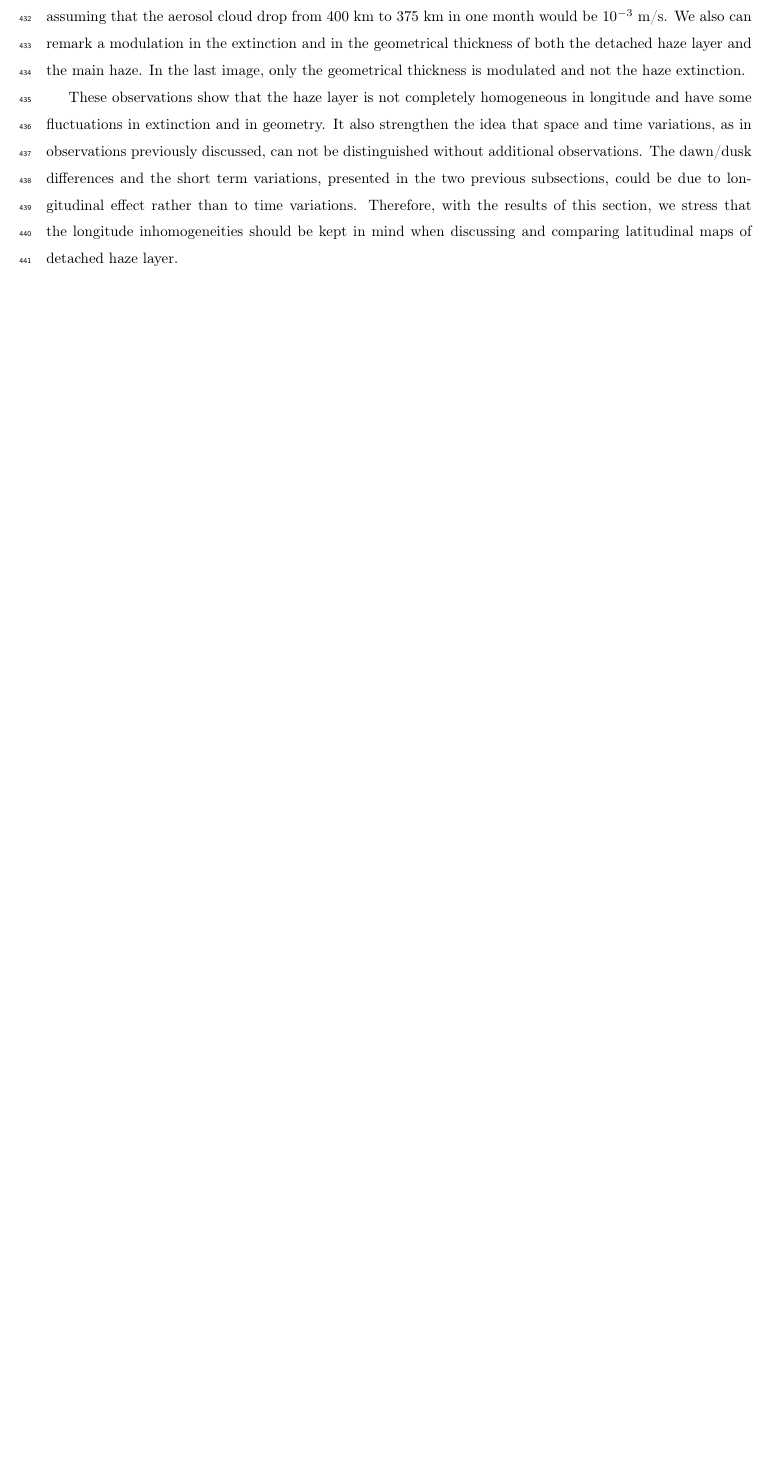
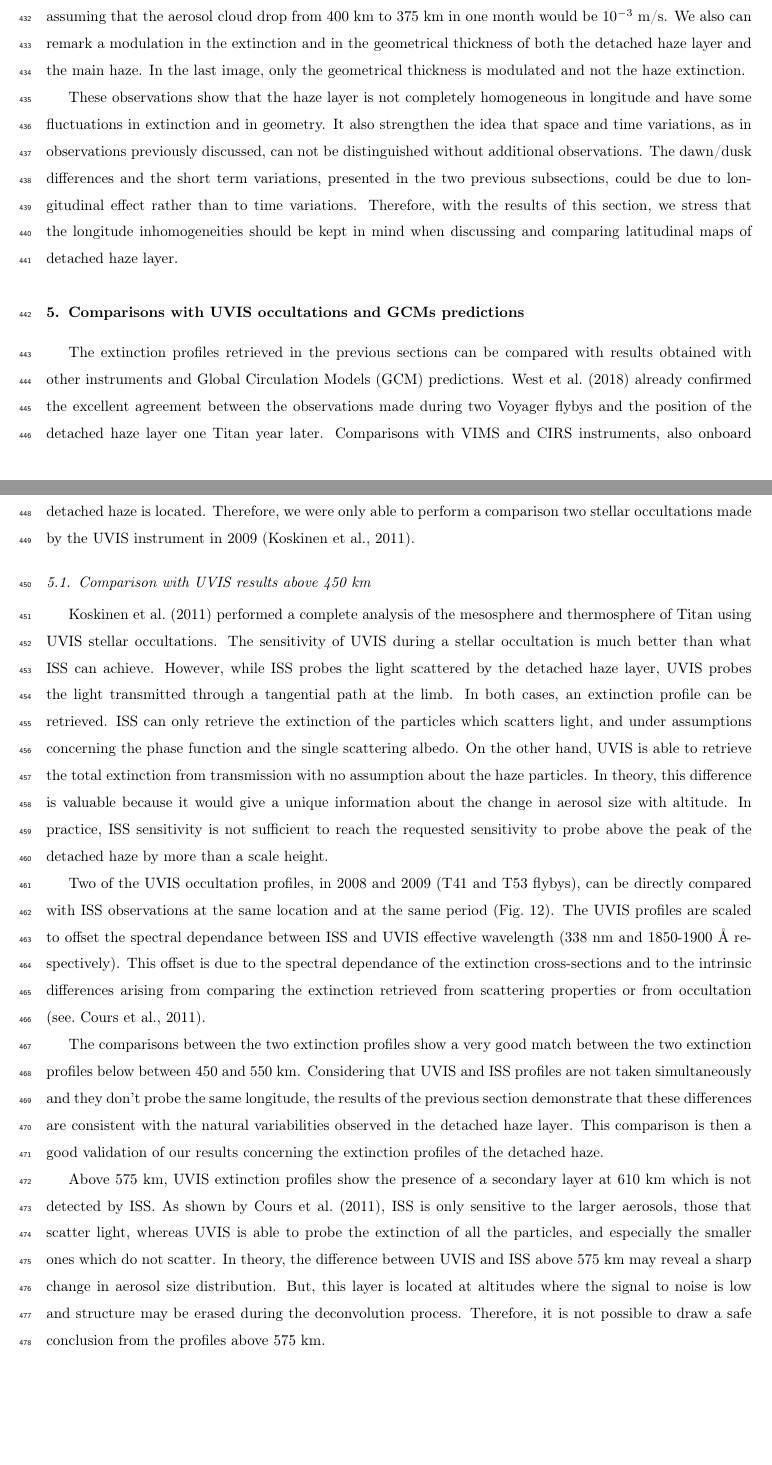
Before and after one commit to seignovert/arxiv-2102.05384, a LaTeX paper (article.tex, which reads 5-comparisons.tex, 5.1-uvis.tex): part of page 17 of 26 before the commit and two parts of pages 17 and 18 of 28 after it, the two joined at a grey line, cut so that both start at the same text, the shorter picture padded with empty space. Compiled offline with pdfLaTeX.

Commit message:
Add UVIS-ISS comparison text section

```diff
--- /dev/null
+++ b/5-comparisons.tex
@@ -0,0 +1,12 @@
+\section{Comparisons with UVIS occultations and GCMs predictions}
+
+The extinction profiles retrieved in the previous sections can be compared with results
+obtained with other instruments and Global Circulation Models (GCM) predictions.
+\cite{West2018} already confirmed the excellent agreement between the observations made during
+two Voyager flybys and the position of the detached haze layer one Titan year later.
+Comparisons with VIMS and CIRS instruments, also onboard Cassini, could be possible but
+they are limited by the sensitivity of their detectors above 450 km where the detached haze is located.
+Therefore, we were only able to perform a comparison two stellar occultations
+made by the UVIS instrument in 2009 \citep{Koskinen2011}.
+
+\input{5.1-uvis.tex}
--- /dev/null
+++ b/5.1-uvis.tex
@@ -0,0 +1,18 @@
+\subsection{Comparison with UVIS results above 450 km}
+
+\cite{Koskinen2011} performed a complete analysis of the mesosphere and thermosphere of Titan using UVIS stellar
+occultations. The sensitivity of UVIS during a stellar occultation is much better than what ISS can achieve. However,
+while ISS probes the light scattered by the detached haze layer, UVIS probes the light transmitted through a tangential
+path at the limb. In both cases, an extinction profile can be retrieved. ISS can only retrieve the extinction of the
+particles which scatters light, and under assumptions concerning the phase function and the single scattering albedo.
+On the other hand, UVIS is able to retrieve the total extinction from transmission with no assumption about the haze
+particles. In theory, this difference is valuable because it would give a unique information about the change in aerosol
+size with altitude. In practice, ISS sensitivity is not sufficient to reach the requested sensitivity to probe above
+the peak of the detached haze by more than a scale height.
+
+Two of the UVIS occultation profiles, in 2008 and 2009 (T41 and T53 flybys), can be directly compared with ISS
+observations at the same location and at the same period (Fig.~\ref{fig:uvis_iss}). The UVIS profiles are scaled to
+offset the spectral dependance between ISS and UVIS effective wavelength (338 nm and 1850-1900~\AA~respectively).
+This offset is due to the spectral dependance of the extinction cross-sections and to the intrinsic
+differences arising from comparing the extinction retrieved from scattering properties or from occultation
+\citep[see.][]{Cours2011}.
@@ -0,0 +29,15 @@
+    \label{fig:uvis_iss}
+\end{figure}
+
+The comparisons between the two extinction profiles show a very good match between the two extinction profiles below
+between 450 and 550 km. Considering that UVIS and ISS profiles are not taken simultaneously and
+they don't probe the same longitude, the results of the previous section demonstrate that these differences are
+consistent with the natural variabilities observed in the detached haze layer.
+This comparison is then a good validation of our results concerning the extinction profiles of the detached haze.
+
+Above 575 km, UVIS extinction profiles show the presence of a secondary layer at 610 km which is not detected
+by ISS. As shown by \cite{Cours2011}, ISS is only sensitive to the larger aerosols, those that scatter light, whereas
+UVIS is able to probe the extinction of all the particles, and especially the smaller ones which do not scatter.
+In theory, the difference between UVIS and ISS above 575 km may reveal a sharp change in aerosol size distribution.
+But, this layer is located at altitudes where the signal to noise is low and structure may be erased during the
+deconvolution process. Therefore, it is not possible to draw a safe conclusion from the profiles above 575 km.
```
Also changed, not shown: article.tex (+1 -0 lines), 5.1-uvis.tex (10 more changed lines).
